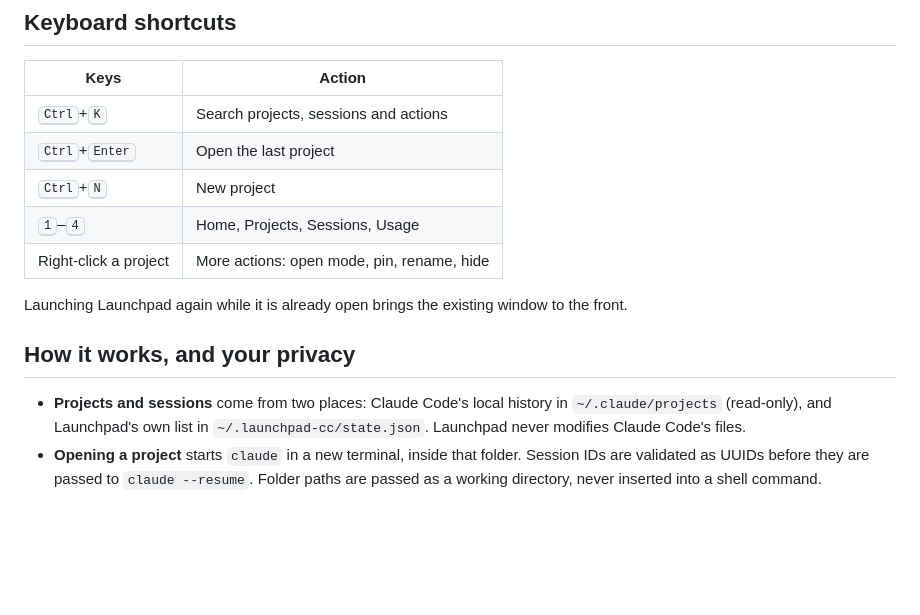
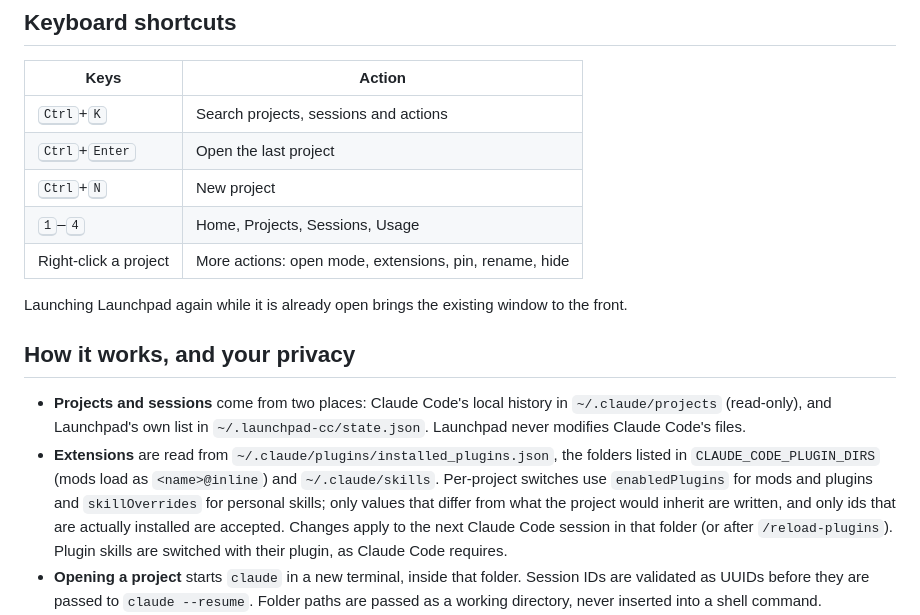
Before and after one commit to seandevai/launchpad-for-claude-code, a Markdown page: README.md, the part around one of its changes. Drawn GitHub-style; blank space fills up the shorter version.

```diff
--- a/README.md
+++ b/README.md
@@ -56,13 +58,14 @@ To uninstall, run **`uninstall.bat`**. It removes the shortcuts and keeps your s
 | <kbd>Ctrl</kbd>+<kbd>Enter</kbd> | Open the last project |
 | <kbd>Ctrl</kbd>+<kbd>N</kbd> | New project |
 | <kbd>1</kbd>–<kbd>4</kbd> | Home, Projects, Sessions, Usage |
-| Right-click a project | More actions: open mode, pin, rename, hide |
+| Right-click a project | More actions: open mode, extensions, pin, rename, hide |
 
 Launching Launchpad again while it is already open brings the existing window to the front.
 
 ## How it works, and your privacy
 
 - **Projects and sessions** come from two places: Claude Code's local history in `~/.claude/projects` (read-only), and Launchpad's own list in `~/.launchpad-cc/state.json`. Launchpad never modifies Claude Code's files.
+- **Extensions** are read from `~/.claude/plugins/installed_plugins.json`, the folders listed in `CLAUDE_CODE_PLUGIN_DIRS` (mods load as `<name>@inline`) and `~/.claude/skills`. Per-project switches use `enabledPlugins` for mods and plugins and `skillOverrides` for personal skills; only values that differ from what the project would inherit are written, and only ids that are actually installed are accepted. Changes apply to the next Claude Code session in that folder (or after `/reload-plugins`). Plugin skills are switched with their plugin, as Claude Code requires.
 - **Opening a project** starts `claude` in a new terminal, inside that folder. Session IDs are validated as UUIDs before they are passed to `claude --resume`. Folder paths are passed as a working directory, never inserted into a shell command.
 - **Claude Desktop** has no command-line option to open a folder. Launchpad opens the app and copies the project path to your clipboard.
 - **Token usage** comes from [ccusage](https://github.com/ryoppippi/ccusage), which reads the same local logs. The version is pinned (`ccusage@20.0.51`) so that a future npm release never runs automatically. These figures are estimates: official plan limits are not exposed, so run `/usage` inside Claude Code for those.
```
Also changed, not shown: other parts of README.md (+3 -1 lines), assets/screenshot-extensions.png (added), assets/screenshot-home.png, assets/screenshot-projects.png (deleted), assets/screenshot-usage.png, 2 other files.
